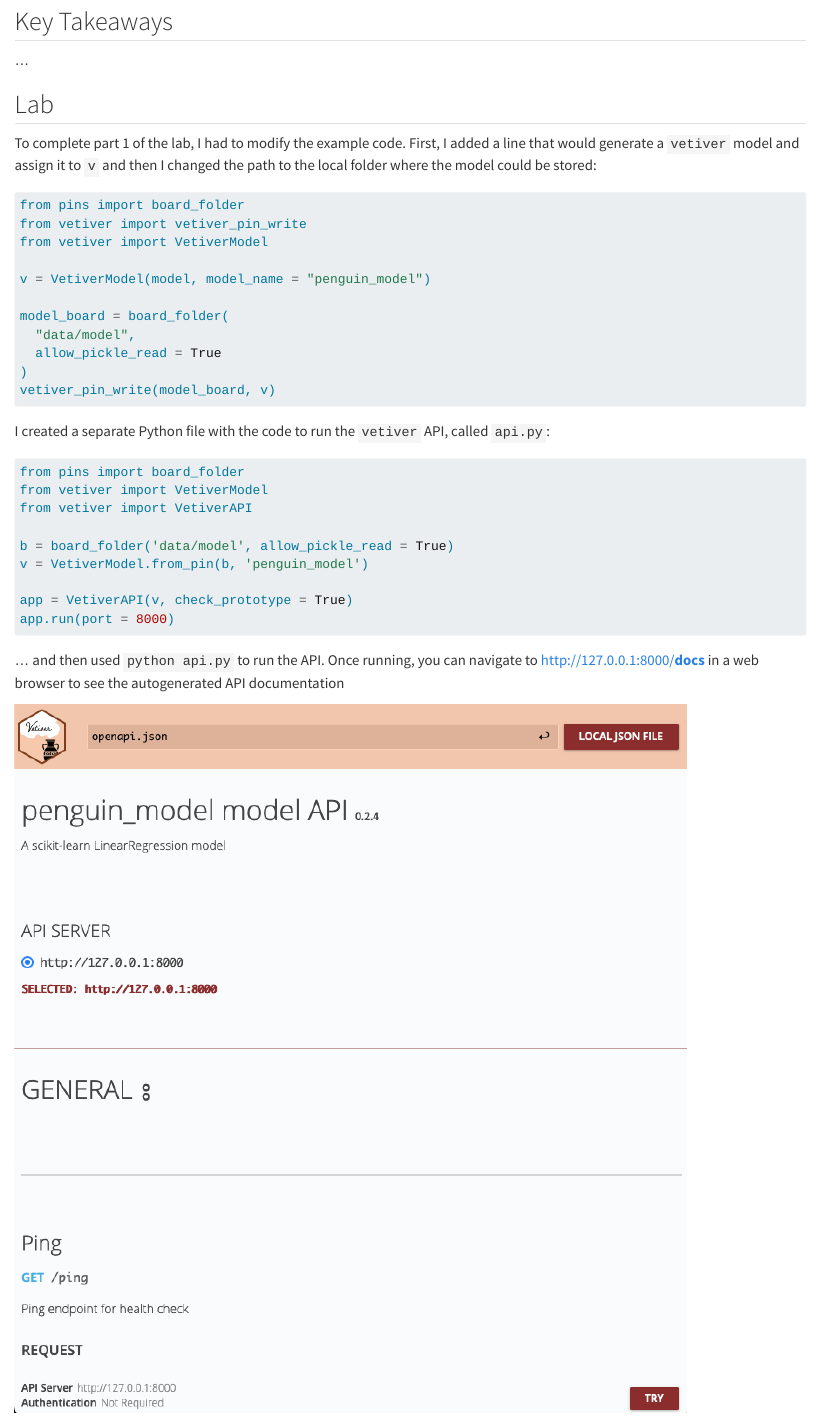
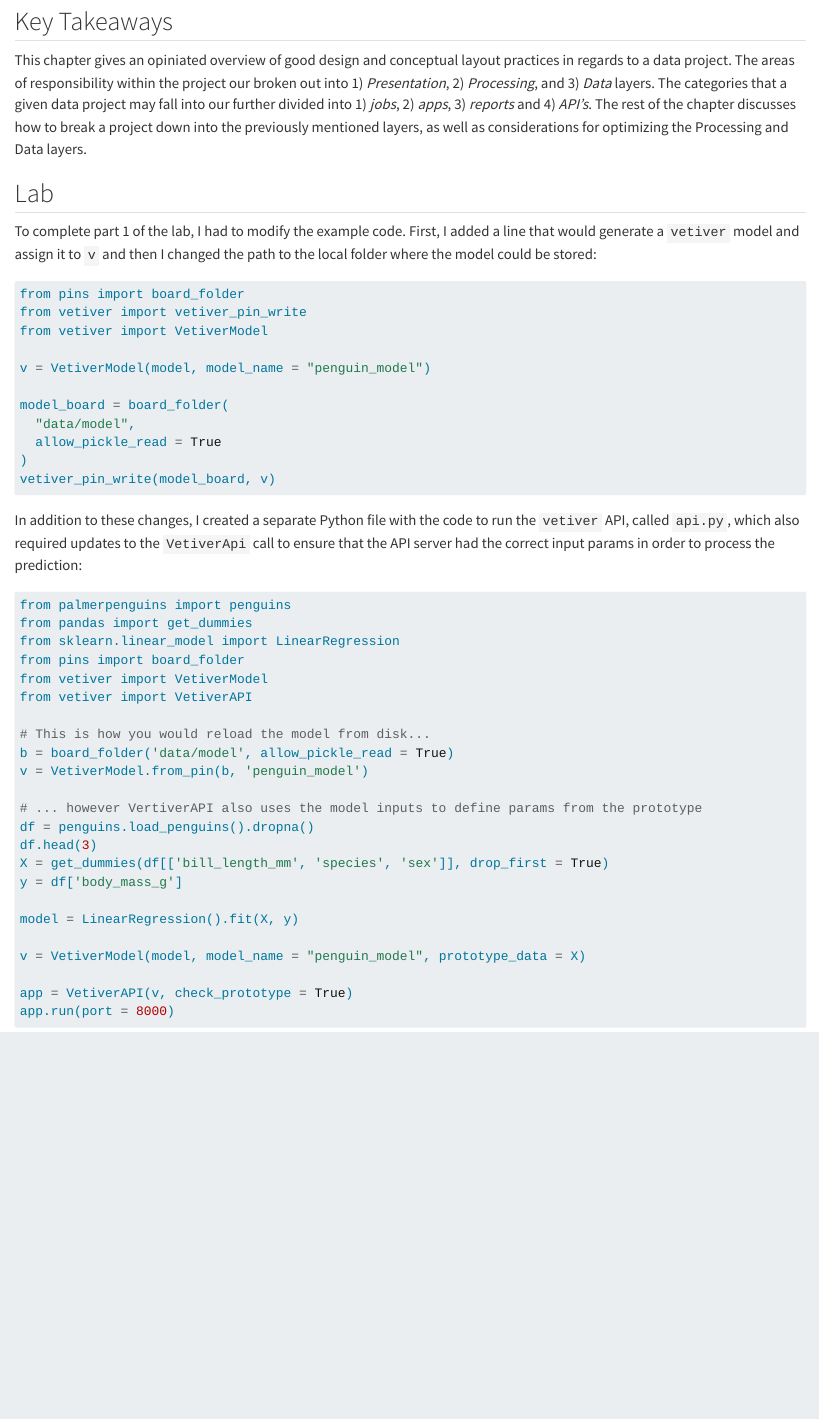
Before and after one commit to ruralinnovation/mda_do4ds, a Quarto document (chapters/sec1/1-2-proj-arch.qmd): the page in a window 1100 px wide, from 1440 px down. Rendered offline with R 4.5, knitr and Pandoc in place of Quarto, with nearby package versions.

Commit message:
fix vertiver model and api

````diff
--- a/chapters/sec1/1-2-proj-arch.qmd
+++ b/chapters/sec1/1-2-proj-arch.qmd
@@ -59,7 +59,7 @@ website:
 
 ## Key Takeaways
 
-...
+This chapter gives an opiniated overview of good design and conceptual layout practices in regards to   a data project. The areas of responsibility within the project our broken out into 1) _Presentation_, 2) _Processing_, and 3) _Data_ layers. The categories that a given data project may fall into our further divided into 1) _jobs_, 2) _apps_, 3) _reports_ and 4) _API's_. The rest of the chapter discusses how to break a project down into the previously mentioned layers, as well as considerations for optimizing the Processing and Data layers.
 
 ## Lab
 
@@ -78,14 +78,28 @@ model_board = board_folder(
 vetiver_pin_write(model_board, v)
 ```
 
-I created a separate Python file with the code to run the `vetiver` API, called `api.py`:
+In addition to these changes, I created a separate Python file with the code to run the `vetiver` API, called `api.py`, which also required updates to the `VetiverApi` call to ensure that the API server had the correct input params in order to process the prediction:
 ```{.python .cell-code}
+from palmerpenguins import penguins
+from pandas import get_dummies
+from sklearn.linear_model import LinearRegression
 from pins import board_folder
 from vetiver import VetiverModel
 from vetiver import VetiverAPI
 
+# This is how you would reload the model from disk...
 b = board_folder('data/model', allow_pickle_read = True)
 v = VetiverModel.from_pin(b, 'penguin_model')
+
+# ... however VertiverAPI also uses the model inputs to define params from the prototype
+df = penguins.load_penguins().dropna()
+df.head(3)
+X = get_dummies(df[['bill_length_mm', 'species', 'sex']], drop_first = True)
+y = df['body_mass_g']
+
+model = LinearRegression().fit(X, y)
+
+v = VetiverModel(model, model_name = "penguin_model", prototype_data = X)
 
 app = VetiverAPI(v, check_prototype = True)
 app.run(port = 8000)
````
